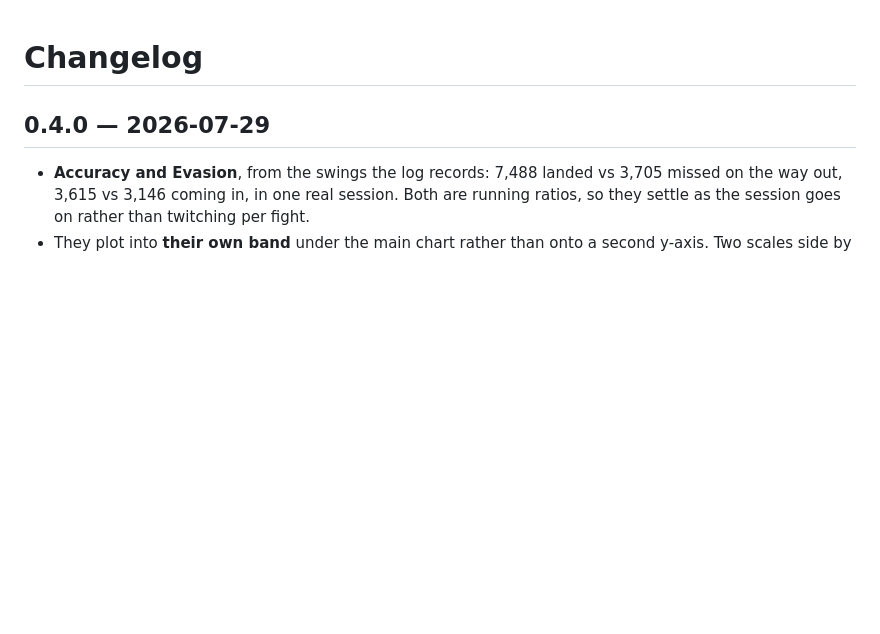
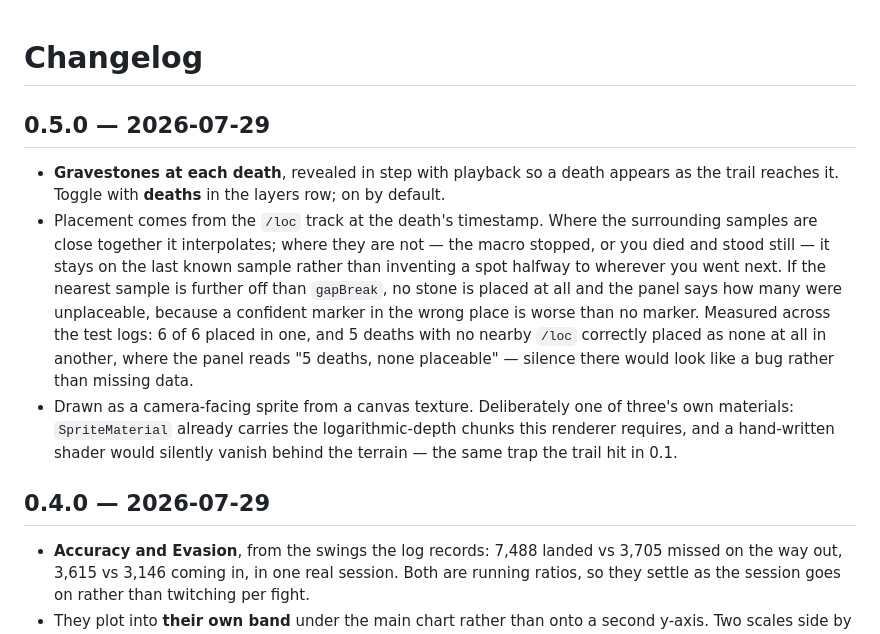
Before and after one commit to kevroy314/eqatlas-overlay, a Markdown page: CHANGELOG.md, the part around the change. Rendered like a GitHub page; blank space fills up the shorter version.

```diff
--- a/CHANGELOG.md
+++ b/CHANGELOG.md
@@ -1,4 +1,20 @@
 # Changelog
+
+## 0.5.0 — 2026-07-29
+
+- **Gravestones at each death**, revealed in step with playback so a death appears as the trail
+  reaches it. Toggle with **deaths** in the layers row; on by default.
+- Placement comes from the `/loc` track at the death's timestamp. Where the surrounding samples are
+  close together it interpolates; where they are not — the macro stopped, or you died and stood
+  still — it stays on the last known sample rather than inventing a spot halfway to wherever you
+  went next. If the nearest sample is further off than `gapBreak`, no stone is placed at all and the
+  panel says how many were unplaceable, because a confident marker in the wrong place is worse than
+  no marker. Measured across the test logs: 6 of 6 placed in one, and 5 deaths with no nearby `/loc`
+  correctly placed as none at all in another, where the panel reads "5 deaths, none placeable" —
+  silence there would look like a bug rather than missing data.
+- Drawn as a camera-facing sprite from a canvas texture. Deliberately one of three's own materials:
+  `SpriteMaterial` already carries the logarithmic-depth chunks this renderer requires, and a
+  hand-written shader would silently vanish behind the terrain — the same trap the trail hit in 0.1.
 
 ## 0.4.0 — 2026-07-29
 
```
Also changed, not shown: README.md (+9 -1 lines), docs/gravestone.jpg (added), 7 other files.
